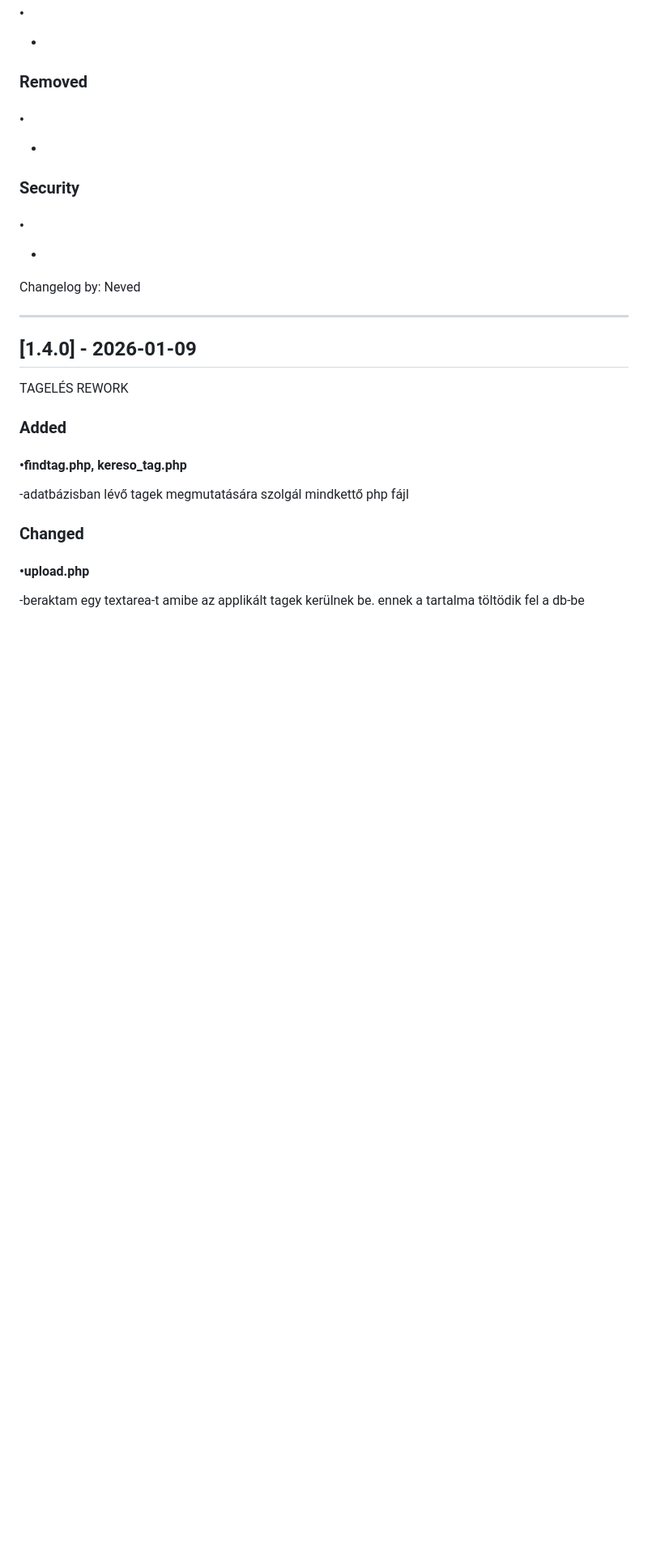
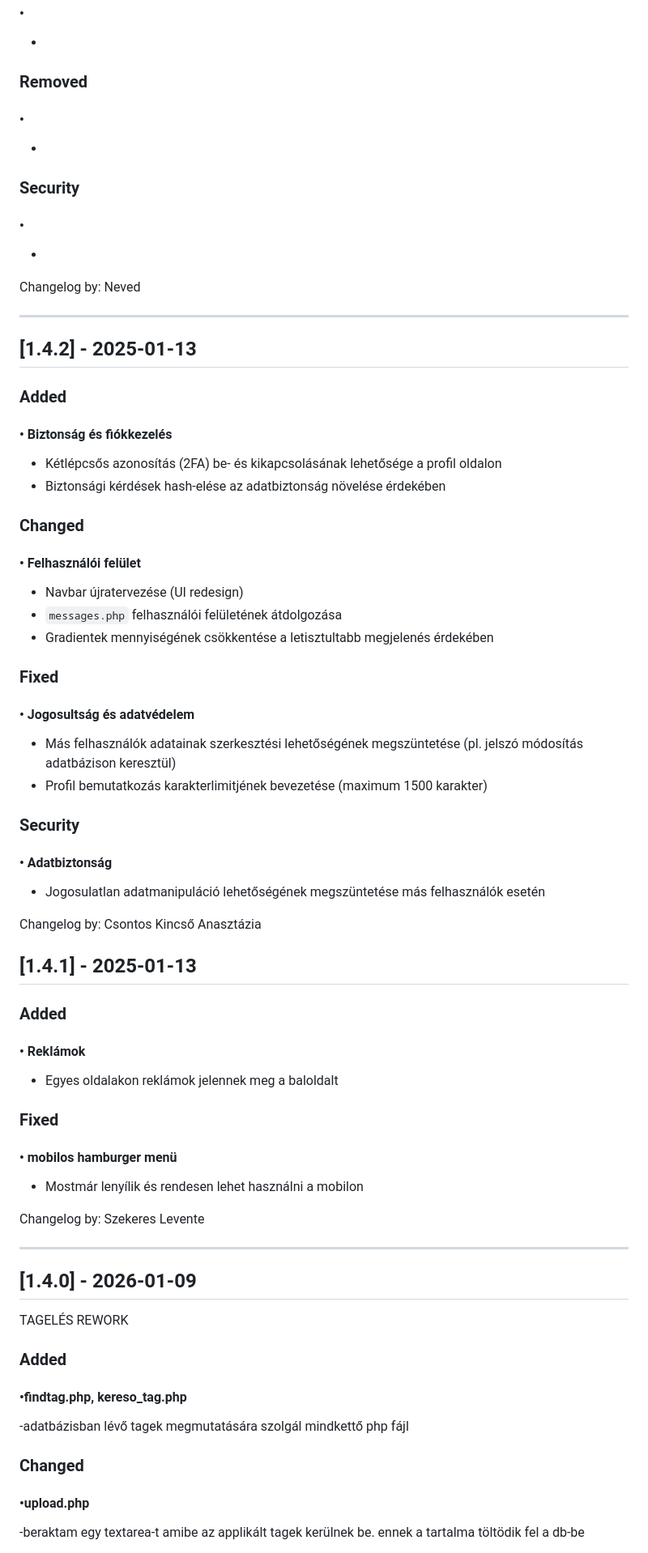
Before and after one commit to doomhyena/jegyzetar.eu-src, a Markdown page: src/docs/CHANGELOG.md, the part around the change. Shown at 81% size. Rendered like a GitHub page; blank space fills up the shorter version.

Commit message:
[1.4.1] & [1.4.2] - 2025-01-13

```diff
--- a/src/docs/CHANGELOG.md
+++ b/src/docs/CHANGELOG.md
@@ -42,6 +42,53 @@ Szerző megjelölése (kötelező), sor végén:
 -
 
 Changelog by: Neved
+
+---
+
+## [1.4.2] - 2025-01-13
+
+### Added
+
+#### • Biztonság és fiókkezelés
+
+* Kétlépcsős azonosítás (2FA) be- és kikapcsolásának lehetősége a profil oldalon
+* Biztonsági kérdések hash-elése az adatbiztonság növelése érdekében
+
+### Changed
+
+#### • Felhasználói felület
+
+* Navbar újratervezése (UI redesign)
+* `messages.php` felhasználói felületének átdolgozása
+* Gradientek mennyiségének csökkentése a letisztultabb megjelenés érdekében
+
+### Fixed
+
+#### • Jogosultság és adatvédelem
+
+* Más felhasználók adatainak szerkesztési lehetőségének megszüntetése (pl. jelszó módosítás adatbázison keresztül)
+* Profil bemutatkozás karakterlimitjének bevezetése (maximum 1500 karakter)
+
+### Security
+
+#### • Adatbiztonság
+
+* Jogosulatlan adatmanipuláció lehetőségének megszüntetése más felhasználók esetén
+
+Changelog by: Csontos Kincső Anasztázia
+
+
+## [1.4.1] - 2025-01-13
+
+### Added
+#### • Reklámok
+- Egyes oldalakon reklámok jelennek meg a baloldalt
+
+### Fixed
+#### • mobilos hamburger menü
+- Mostmár lenyílik és rendesen lehet használni a mobilon
+
+Changelog by: Szekeres Levente
 
 ---
 
```
